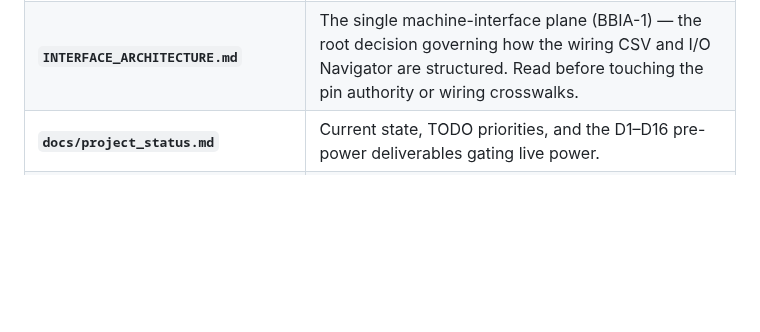
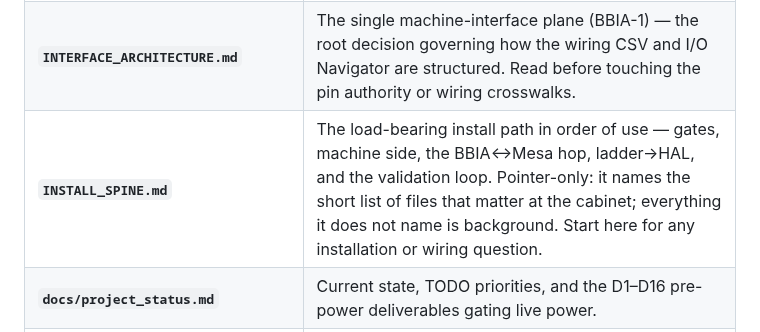
Before and after one commit to agant172/mazak-vqc20-linuxcnc-retrofit, a Markdown page: CLAUDE.md, the part around the change. Drawn GitHub-style; blank space fills up the shorter version.

```diff
--- a/CLAUDE.md
+++ b/CLAUDE.md
@@ -35,6 +35,7 @@ This file is the authoritative brief. In addition, consult:
 |---|---|
 | **[Session conventions](#session-conventions)** (below, in this file) | Which machine this session is on and what it may state as verified, the SSH boundary, `git pull` before you start, and what to run before you push. Read first — it governs what the rest of this table entitles you to claim. |
 | **`INTERFACE_ARCHITECTURE.md`** | The single machine-interface plane (BBIA-1) — the root decision governing how the wiring CSV and I/O Navigator are structured. Read before touching the pin authority or wiring crosswalks. |
+| **`INSTALL_SPINE.md`** | The load-bearing install path in order of use — gates, machine side, the BBIA↔Mesa hop, ladder→HAL, and the validation loop. Pointer-only: it names the short list of files that matter at the cabinet; everything it does not name is background. Start here for any installation or wiring question. |
 | **`docs/project_status.md`** | Current state, TODO priorities, and the D1–D16 pre-power deliverables gating live power. |
 | **`docs/authority_hierarchy.md`** | Which file wins when two disagree, and the script that enforces it. |
 | **`mesa/current_pin_authority.csv`** | Electrical channel authority — one row per physical Mesa pin. The source of truth for pin/HAL bindings. |
```
Also changed, not shown: INSTALL_SPINE.md (added, +151 -0 lines), README.md (+5 -0 lines).
